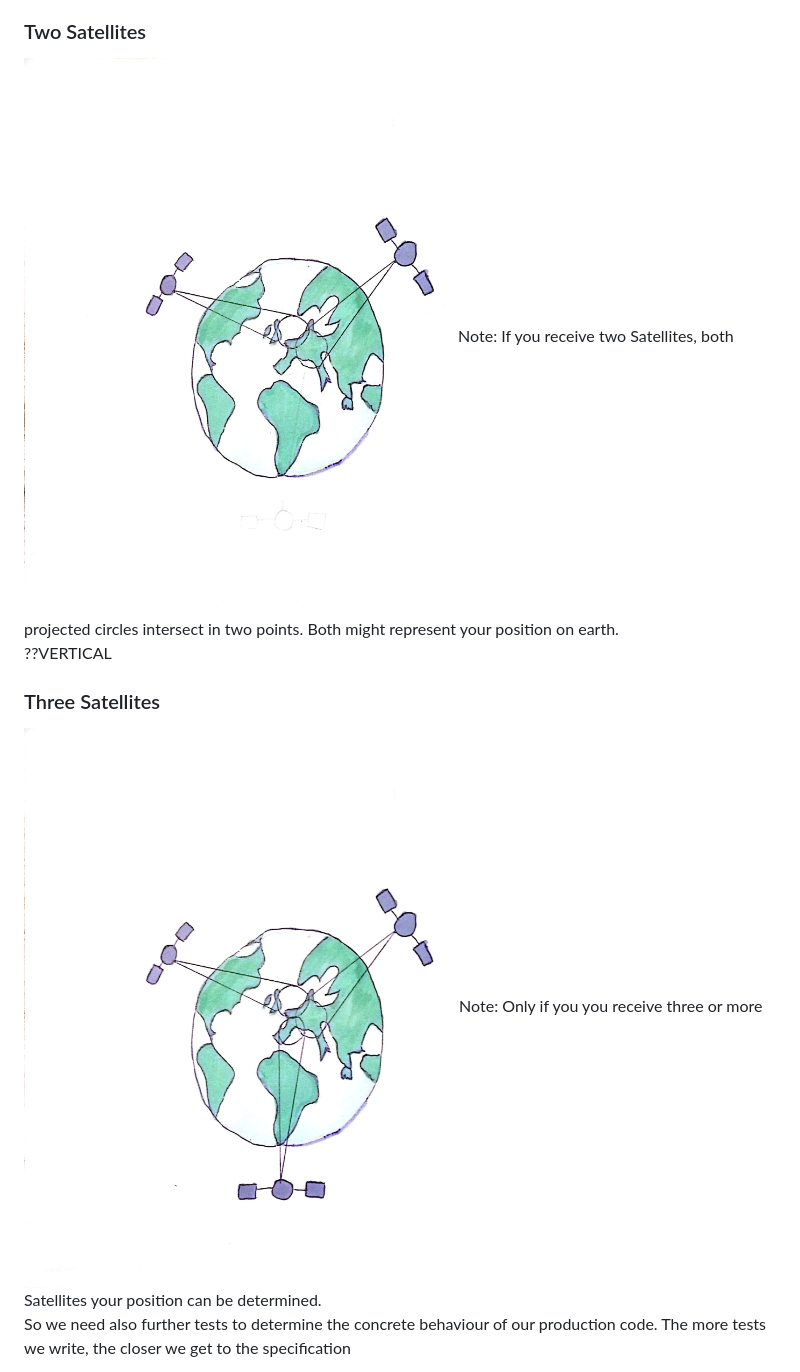
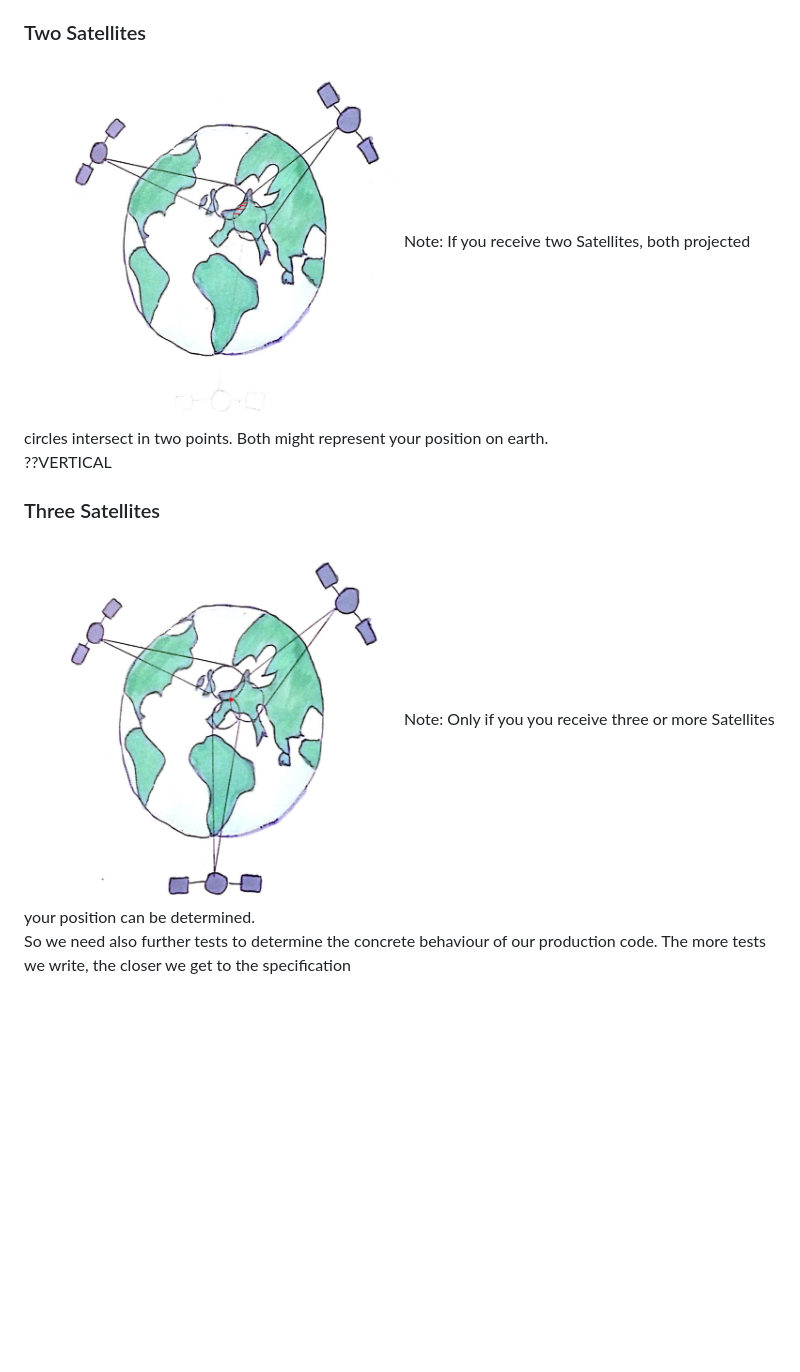
Before and after one commit to fonzerelly/teststrategies-not-only-for-javascript, a Markdown page: introduction.md, the part around the change printed below. Drawn GitHub-style; pictures changed too: images/triangulation-2.jpg, images/triangulation-3.jpg; blank space fills up the shorter version.

```diff
--- a/introduction.md
+++ b/introduction.md
@@ -149,12 +149,12 @@ Note: If you receive only one Satellite, you might be somewhere in the wide circ
 
 ??VERTICAL
 ### Two Satellites
-<img src="images/triangulation-2.jpg">
+<img src="images/triangulation-2.jpg" width="50%">
 Note: If you receive two Satellites, both projected circles intersect in two points. Both might represent your position on earth.
 
 ??VERTICAL
 ### Three Satellites
-<img src="images/triangulation-3.jpg">
+<img src="images/triangulation-3.jpg" width="50%">
 Note: Only if you you receive three or more Satellites your position can be determined.
 
 So we need also further tests to determine the concrete behaviour of our production code. The more tests we write, the closer we get to the specification
```
Also changed, not shown: other parts of introduction.md (+2 -2 lines), images/triangulation-0.jpg, images/triangulation-1.jpg.
